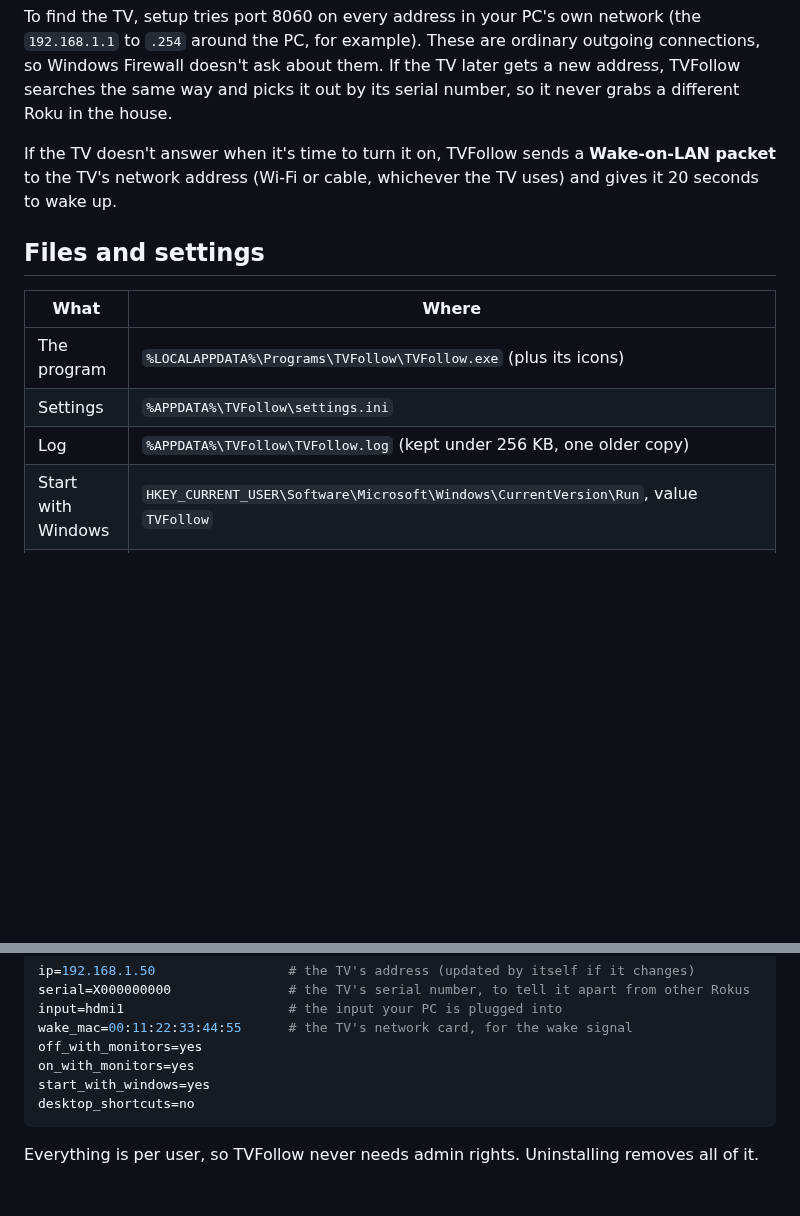
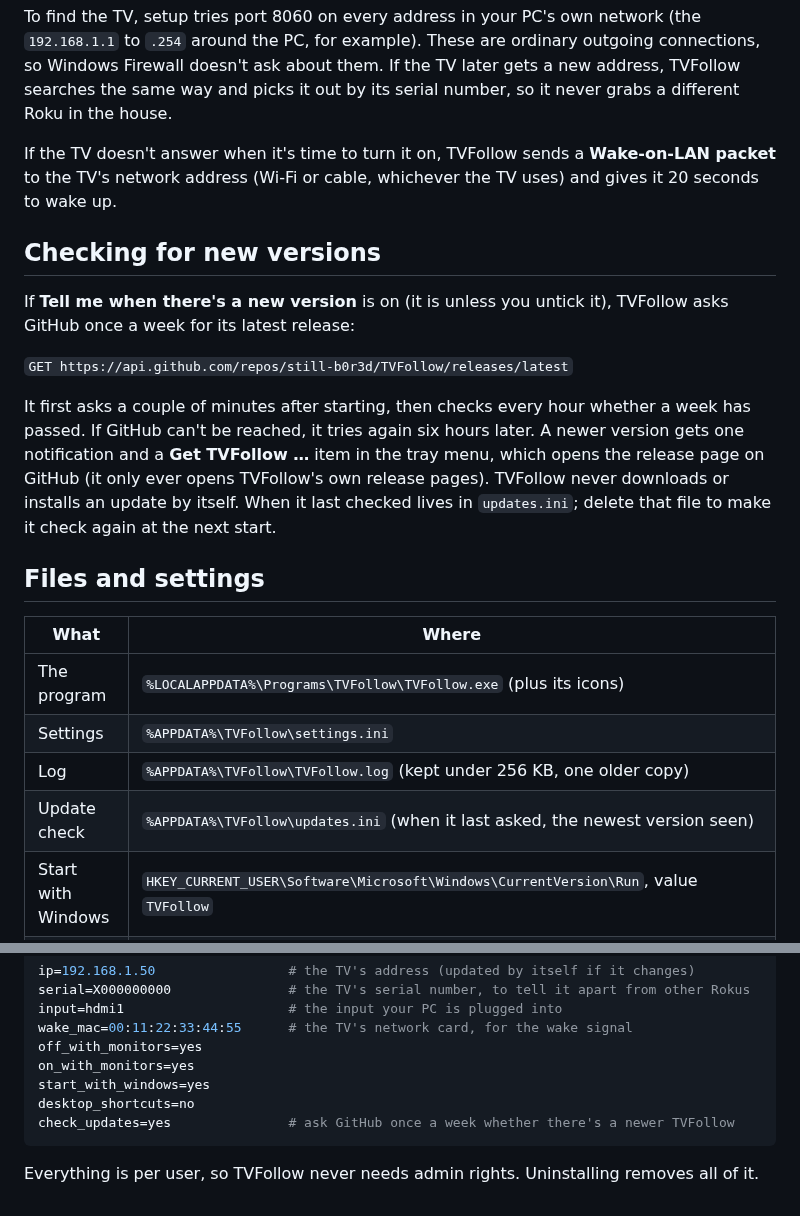
Before and after one commit to still-b0r3d/TVFollow, a Markdown page: docs/HOW-IT-WORKS.md, 2 parts joined by grey strips. Drawn GitHub-style; blank space fills up the shorter version.

````diff
--- a/docs/HOW-IT-WORKS.md
+++ b/docs/HOW-IT-WORKS.md
@@ -51,6 +51,20 @@ If the TV doesn't answer when it's time to turn it on, TVFollow sends a
 **Wake-on-LAN packet** to the TV's network address (Wi-Fi or cable, whichever the TV
 uses) and gives it 20 seconds to wake up.
 
+## Checking for new versions
+
+If **Tell me when there's a new version** is on (it is unless you untick it), TVFollow
+asks GitHub once a week for its latest release:
+
+`GET https://api.github.com/repos/still-b0r3d/TVFollow/releases/latest`
+
+It first asks a couple of minutes after starting, then checks every hour whether a week
+has passed. If GitHub can't be reached, it tries again six hours later. A newer version
+gets one notification and a **Get TVFollow …** item in the tray menu, which opens the
+release page on GitHub (it only ever opens TVFollow's own release pages). TVFollow never
+downloads or installs an update by itself. When it last checked lives in `updates.ini`;
+delete that file to make it check again at the next start.
+
 ## Files and settings
 
 | What | Where |
@@ -58,6 +72,7 @@ uses) and gives it 20 seconds to wake up.
 | The program | `%LOCALAPPDATA%\Programs\TVFollow\TVFollow.exe` (plus its icons) |
 | Settings | `%APPDATA%\TVFollow\settings.ini` |
 | Log | `%APPDATA%\TVFollow\TVFollow.log` (kept under 256 KB, one older copy) |
+| Update check | `%APPDATA%\TVFollow\updates.ini` (when it last asked, the newest version seen) |
 | Start with Windows | `HKEY_CURRENT_USER\Software\Microsoft\Windows\CurrentVersion\Run`, value `TVFollow` |
 | Apps list entry | `HKEY_CURRENT_USER\Software\Microsoft\Windows\CurrentVersion\Uninstall\TVFollow` |
 | Start menu | `TVFollow` |
@@ -73,6 +88,7 @@ off_with_monitors=yes
 on_with_monitors=yes
 start_with_windows=yes
 desktop_shortcuts=no
+check_updates=yes               # ask GitHub once a week whether there's a newer TVFollow
 ```
 
 Everything is per user, so TVFollow never needs admin rights. Uninstalling removes all
````
Also changed, not shown: CHANGELOG.md (+3 -0 lines), README.md (+19 -6 lines), docs/images/5-finish.png.
